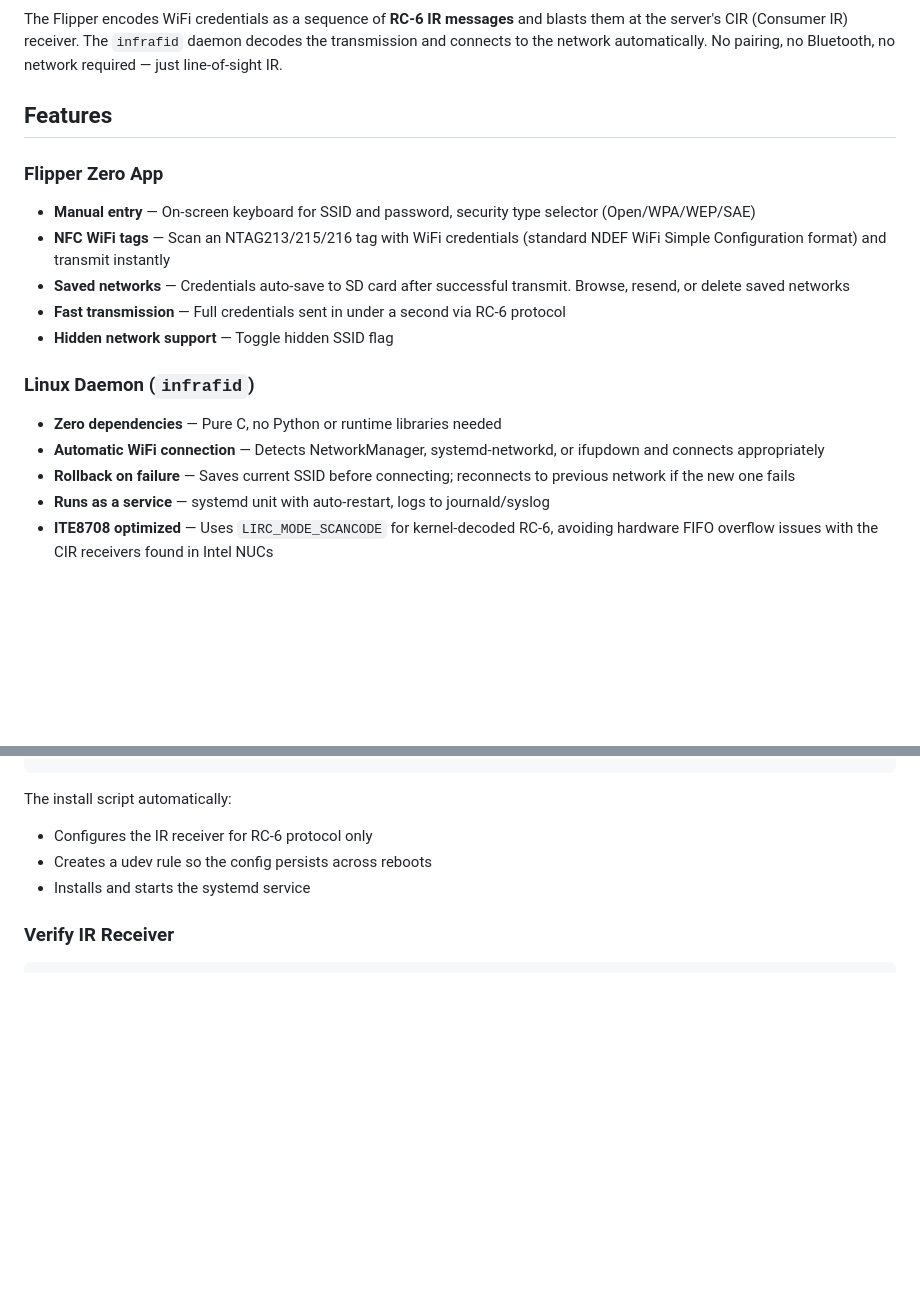
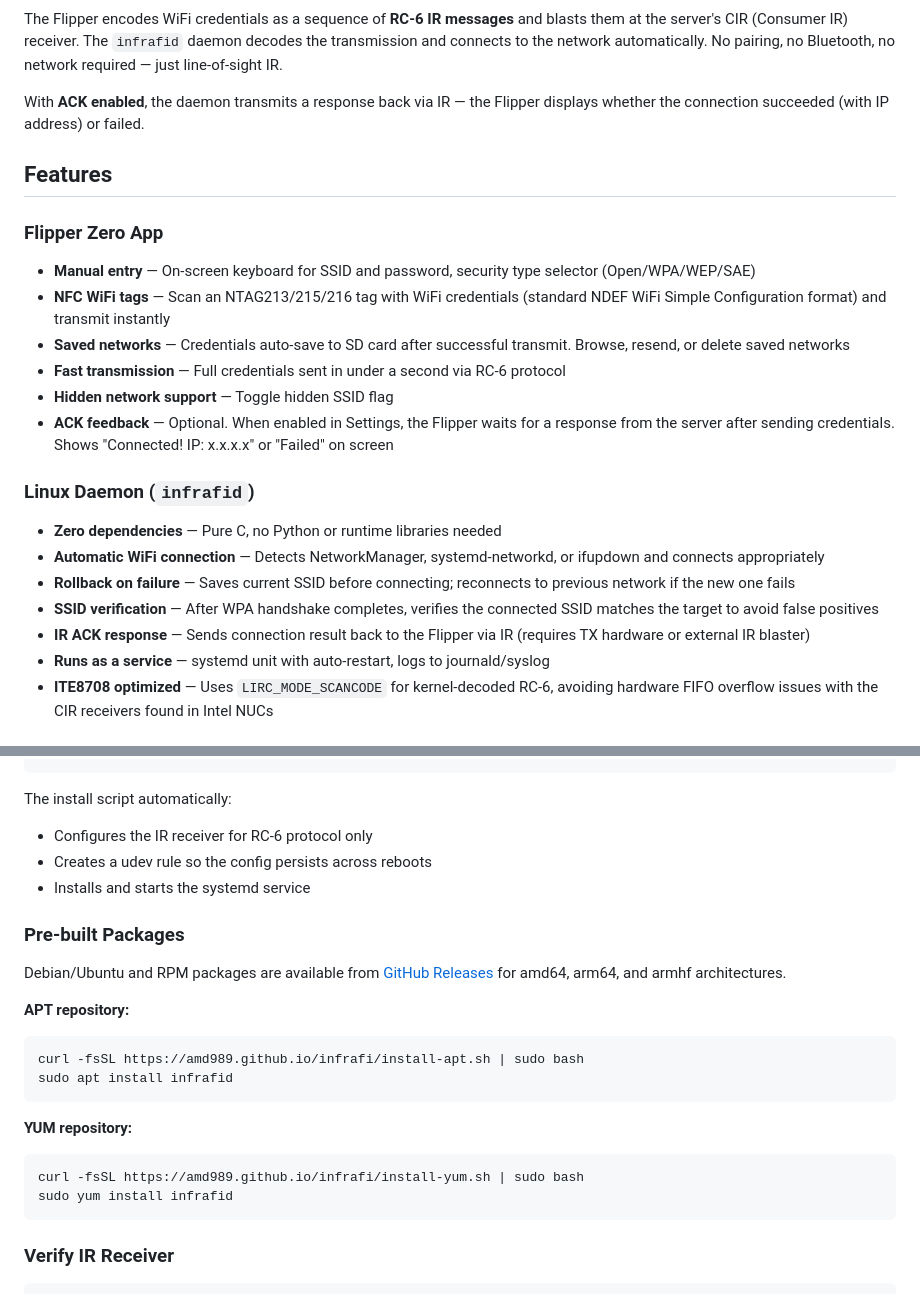
Before and after one commit to amd989/InfraFi, a Markdown page: README.md, 2 parts joined by grey strips. Rendered like a GitHub page; blank space fills up the shorter version.

````diff
--- a/README.md
+++ b/README.md
@@ -29,6 +32,8 @@ flowchart LR
 ```
 
 The Flipper encodes WiFi credentials as a sequence of **RC-6 IR messages** and blasts them at the server's CIR (Consumer IR) receiver. The `infrafid` daemon decodes the transmission and connects to the network automatically. No pairing, no Bluetooth, no network required — just line-of-sight IR.
+
+With **ACK enabled**, the daemon transmits a response back via IR — the Flipper displays whether the connection succeeded (with IP address) or failed.
 
 ## Features
 
@@ -38,11 +43,14 @@ The Flipper encodes WiFi credentials as a sequence of **RC-6 IR messages** and b
 - **Saved networks** — Credentials auto-save to SD card after successful transmit. Browse, resend, or delete saved networks
 - **Fast transmission** — Full credentials sent in under a second via RC-6 protocol
 - **Hidden network support** — Toggle hidden SSID flag
+- **ACK feedback** — Optional. When enabled in Settings, the Flipper waits for a response from the server after sending credentials. Shows "Connected! IP: x.x.x.x" or "Failed" on screen
 
 ### Linux Daemon (`infrafid`)
 - **Zero dependencies** — Pure C, no Python or runtime libraries needed
 - **Automatic WiFi connection** — Detects NetworkManager, systemd-networkd, or ifupdown and connects appropriately
 - **Rollback on failure** — Saves current SSID before connecting; reconnects to previous network if the new one fails
+- **SSID verification** — After WPA handshake completes, verifies the connected SSID matches the target to avoid false positives
+- **IR ACK response** — Sends connection result back to the Flipper via IR (requires TX hardware or external IR blaster)
 - **Runs as a service** — systemd unit with auto-restart, logs to journald/syslog
 - **ITE8708 optimized** — Uses `LIRC_MODE_SCANCODE` for kernel-decoded RC-6, avoiding hardware FIFO overflow issues with the CIR receivers found in Intel NUCs
 
@@ -93,6 +101,22 @@ The install script automatically:
 - Creates a udev rule so the config persists across reboots
 - Installs and starts the systemd service
 
+### Pre-built Packages
+
+Debian/Ubuntu and RPM packages are available from [GitHub Releases](https://github.com/amd989/infrafi/releases) for amd64, arm64, and armhf architectures.
+
+**APT repository:**
+```bash
+curl -fsSL https://amd989.github.io/infrafi/install-apt.sh | sudo bash
+sudo apt install infrafid
+```
+
+**YUM repository:**
+```bash
+curl -fsSL https://amd989.github.io/infrafi/install-yum.sh | sudo bash
+sudo yum install infrafid
+```
+
 ### Verify IR Receiver
 
 ```bash
````
Also changed, not shown: other parts of README.md (+39 -14 lines), CLAUDE.md (+20 -6 lines).
